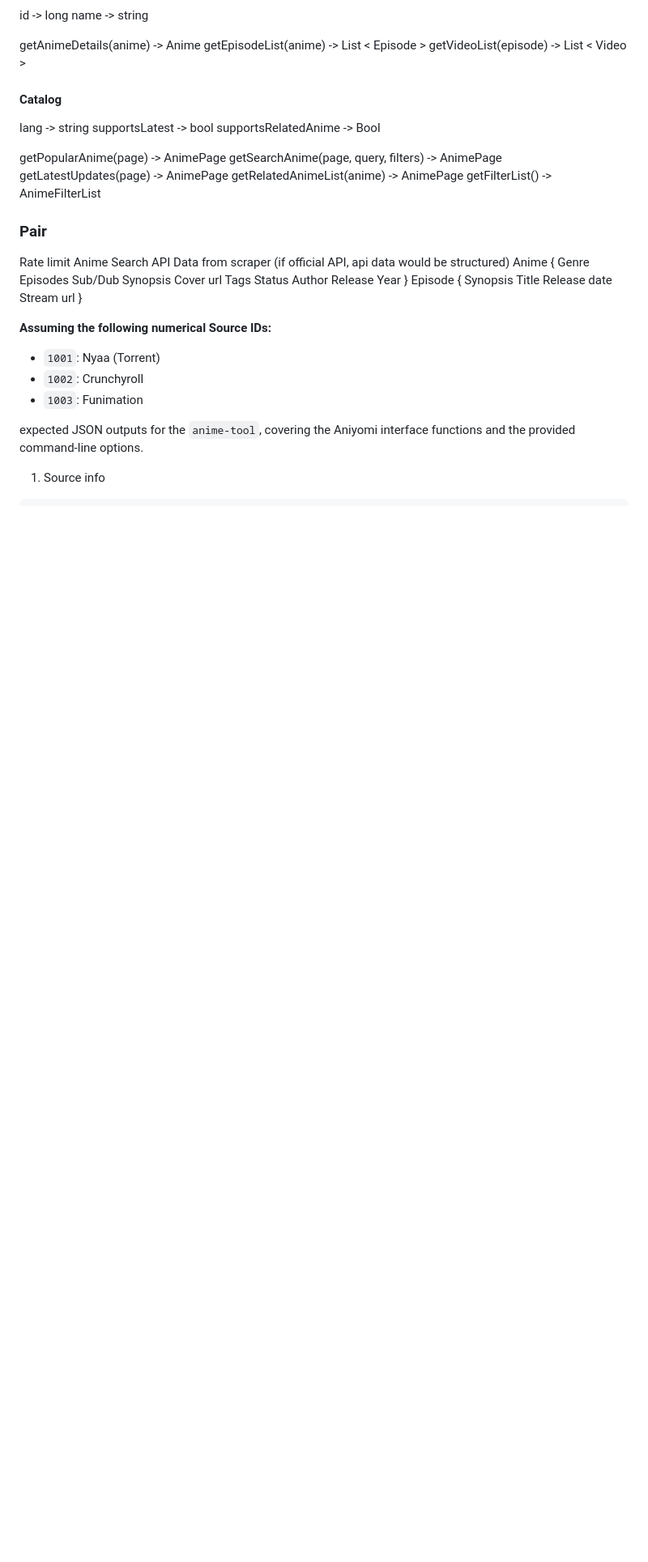
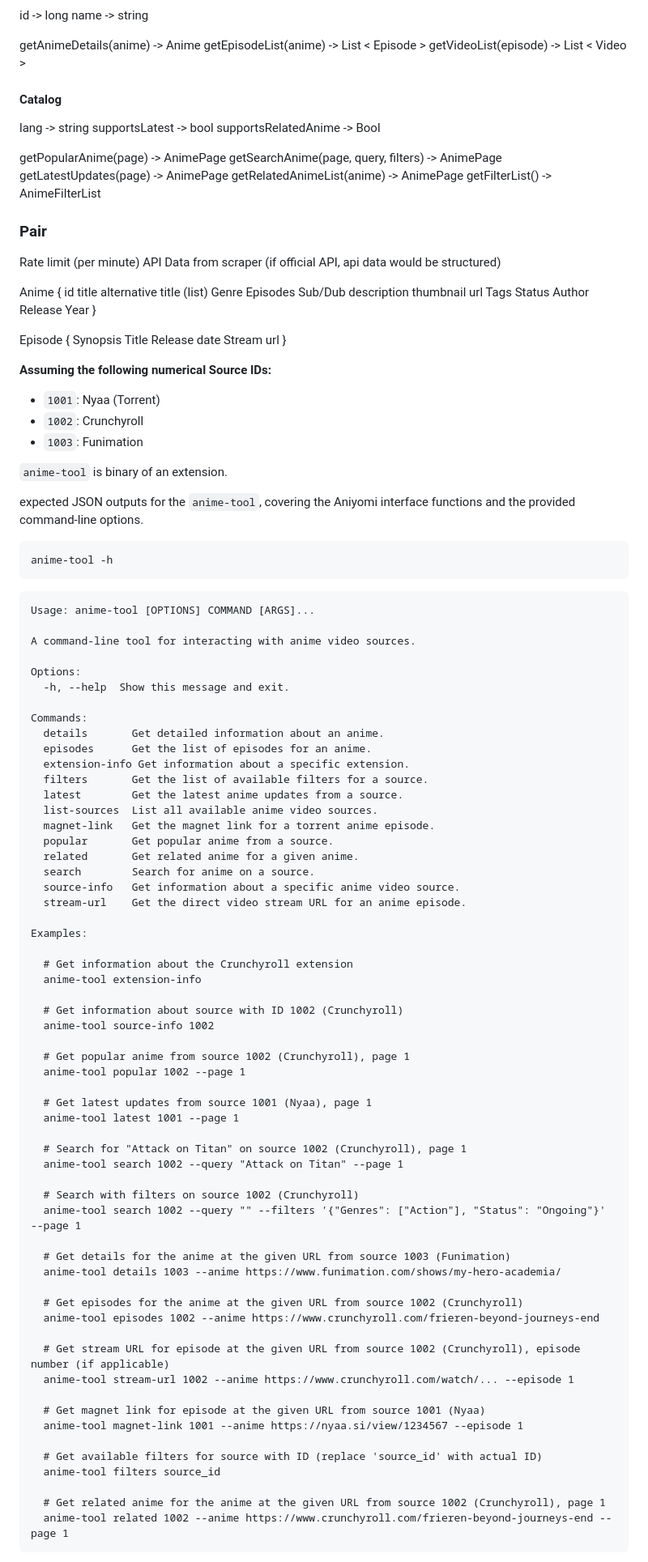
Before and after one commit to Wraient/pair, a Markdown page: implementation.md, the part around one of its changes. Shown at 81% size. Rendered like a GitHub page; blank space fills up the shorter version.

Commit message:
update implementation

````diff
--- a/implementation.md
+++ b/implementation.md
@@ -139,20 +139,24 @@ getFilterList() -> AnimeFilterList
 
 ### Pair
 
-Rate limit
-Anime Search
+Rate limit (per minute)
 API Data from scraper (if official API, api data would be structured)
+
 Anime {
+	id
+	title
+	alternative title (list)
 	Genre
 	Episodes
 	Sub/Dub
-	Synopsis
-	Cover url
+	description
+	thumbnail url
 	Tags
 	Status
 	Author
 	Release Year
 }
+
 Episode {
 	Synopsis
 	Title
@@ -166,7 +170,72 @@ Episode {
 - `1002`: Crunchyroll
 - `1003`: Funimation
 
+`anime-tool` is binary of an extension.
 
 expected JSON outputs for the `anime-tool`, covering the Aniyomi interface functions and the provided command-line options.
 
-1. Source info
+```
+anime-tool -h
+```
+
+```
+Usage: anime-tool [OPTIONS] COMMAND [ARGS]...
+
+A command-line tool for interacting with anime video sources.
+
+Options:
+  -h, --help  Show this message and exit.
+
+Commands:
+  details       Get detailed information about an anime.
+  episodes      Get the list of episodes for an anime.
+  extension-info Get information about a specific extension.
+  filters       Get the list of available filters for a source.
+  latest        Get the latest anime updates from a source.
+  list-sources  List all available anime video sources.
+  magnet-link   Get the magnet link for a torrent anime episode.
+  popular       Get popular anime from a source.
+  related       Get related anime for a given anime.
+  search        Search for anime on a source.
+  source-info   Get information about a specific anime video source.
+  stream-url    Get the direct video stream URL for an anime episode.
+
+Examples:
+
+  # Get information about the Crunchyroll extension
+  anime-tool extension-info
+
+  # Get information about source with ID 1002 (Crunchyroll)
+  anime-tool source-info 1002
+
+  # Get popular anime from source 1002 (Crunchyroll), page 1
+  anime-tool popular 1002 --page 1
+
+  # Get latest updates from source 1001 (Nyaa), page 1
+  anime-tool latest 1001 --page 1
+
+  # Search for "Attack on Titan" on source 1002 (Crunchyroll), page 1
+  anime-tool search 1002 --query "Attack on Titan" --page 1
+
+  # Search with filters on source 1002 (Crunchyroll)
+  anime-tool search 1002 --query "" --filters '{"Genres": ["Action"], "Status": "Ongoing"}' --page 1
+
+  # Get details for the anime at the given URL from source 1003 (Funimation)
+  anime-tool details 1003 --anime https://www.funimation.com/shows/my-hero-academia/
+
+  # Get episodes for the anime at the given URL from source 1002 (Crunchyroll)
+  anime-tool episodes 1002 --anime https://www.crunchyroll.com/frieren-beyond-journeys-end
+
+  # Get stream URL for episode at the given URL from source 1002 (Crunchyroll), episode number (if applicable)
+  anime-tool stream-url 1002 --anime https://www.crunchyroll.com/watch/... --episode 1
+
+  # Get magnet link for episode at the given URL from source 1001 (Nyaa)
+  anime-tool magnet-link 1001 --anime https://nyaa.si/view/1234567 --episode 1
+
+  # Get available filters for source with ID (replace 'source_id' with actual ID)
+  anime-tool filters source_id
+
+  # Get related anime for the anime at the given URL from source 1002 (Crunchyroll), page 1
+  anime-tool related 1002 --anime https://www.crunchyroll.com/frieren-beyond-journeys-end --page 1
+```
+
````
Also changed, not shown: other parts of implementation.md (+34 -9 lines).
